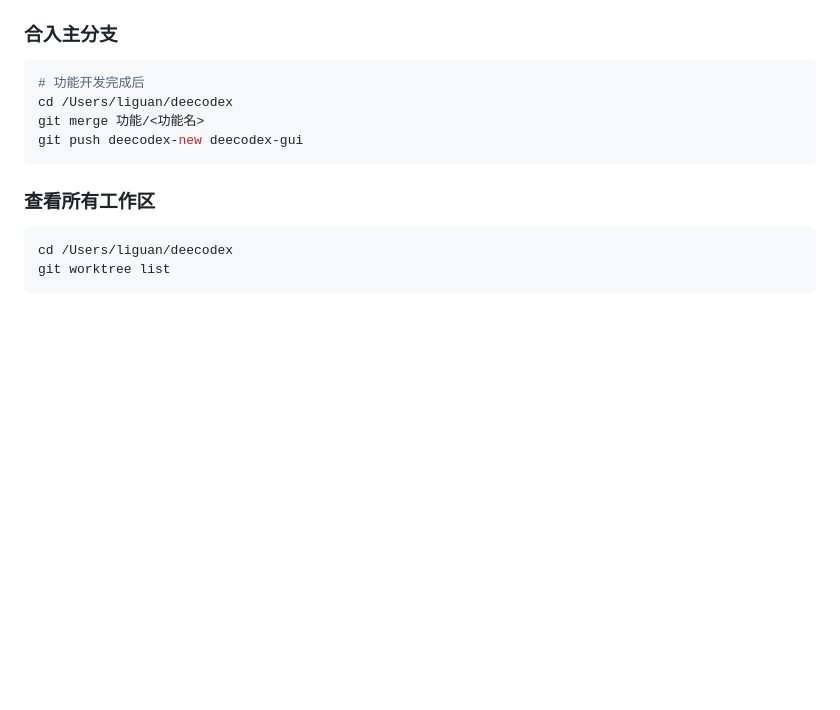
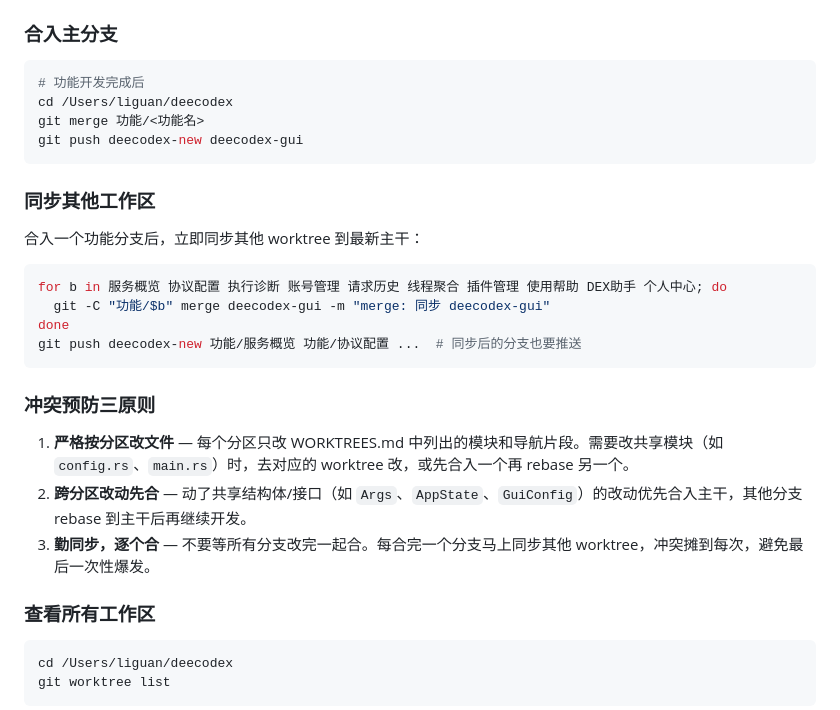
Before and after one commit to liguan-89/deecodex, a Markdown page: WORKTREES.md, the part around the change. GitHub-like rendering; blank space fills up the shorter version.

Commit message:
docs: WORKTREES.md 添加同步工作流与冲突预防三原则

````diff
--- a/WORKTREES.md
+++ b/WORKTREES.md
@@ -355,6 +355,23 @@ git merge 功能/<功能名>
 git push deecodex-new deecodex-gui
 ```
 
+### 同步其他工作区
+
+合入一个功能分支后，立即同步其他 worktree 到最新主干：
+
+```bash
+for b in 服务概览 协议配置 执行诊断 账号管理 请求历史 线程聚合 插件管理 使用帮助 DEX助手 个人中心; do
+  git -C "功能/$b" merge deecodex-gui -m "merge: 同步 deecodex-gui"
+done
+git push deecodex-new 功能/服务概览 功能/协议配置 ...  # 同步后的分支也要推送
+```
+
+### 冲突预防三原则
+
+1. **严格按分区改文件** — 每个分区只改 WORKTREES.md 中列出的模块和导航片段。需要改共享模块（如 `config.rs`、`main.rs`）时，去对应的 worktree 改，或先合入一个再 rebase 另一个。
+2. **跨分区改动先合** — 动了共享结构体/接口（如 `Args`、`AppState`、`GuiConfig`）的改动优先合入主干，其他分支 rebase 到主干后再继续开发。
+3. **勤同步，逐个合** — 不要等所有分支改完一起合。每合完一个分支马上同步其他 worktree，冲突摊到每次，避免最后一次性爆发。
+
 ### 查看所有工作区
 
 ```bash
````
